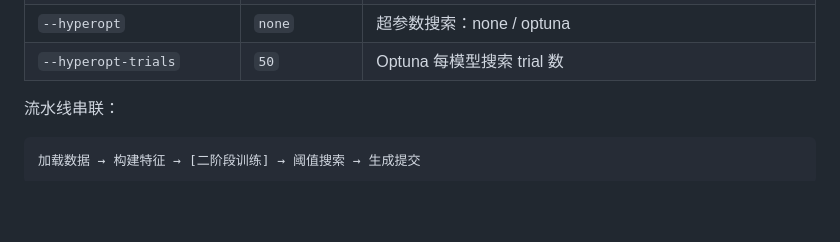
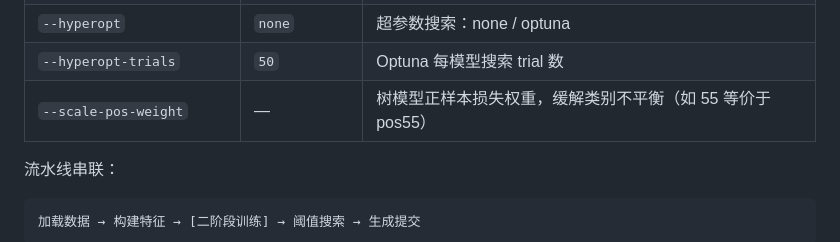
Before and after one commit to alpha-beta-wang/microRNA-gene-corresponding, a Markdown page: README.md, the part around the change. GitHub-like rendering; blank space fills up the shorter version.

Commit message:
docs: document --scale-pos-weight CLI parameter in README

```diff
--- a/README.md
+++ b/README.md
@@ -328,6 +328,7 @@ python -m src.run_pipeline --feature-blocks basic,match --models lgbm,xgb --thre
 | `--feature-selection-threshold` | `median` | select_from_model 的阈值（备选策略） |
 | `--hyperopt` | `none` | 超参数搜索：none / optuna |
 | `--hyperopt-trials` | `50` | Optuna 每模型搜索 trial 数 |
+| `--scale-pos-weight` | — | 树模型正样本损失权重，缓解类别不平衡（如 55 等价于 pos55） |
 
 流水线串联：
 
```
